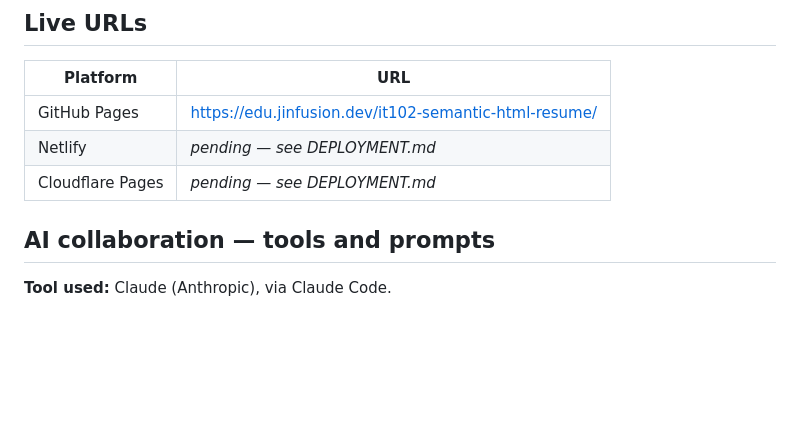
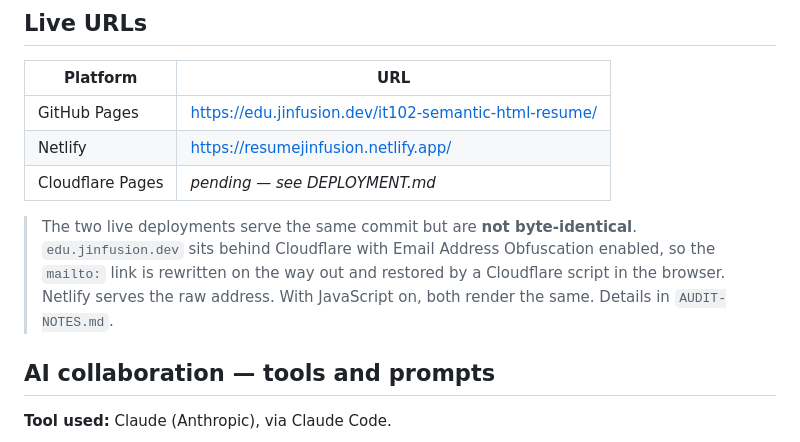
Before and after one commit to jinfusion-edu/it102-semantic-html-resume, a Markdown page: README.md, the part around the change. GitHub-like rendering; blank space fills up the shorter version.

```diff
--- a/README.md
+++ b/README.md
@@ -64,8 +64,14 @@ it stacks underneath.
 | Platform | URL |
 |---|---|
 | GitHub Pages | https://edu.jinfusion.dev/it102-semantic-html-resume/ |
-| Netlify | _pending — see DEPLOYMENT.md_ |
+| Netlify | https://resumejinfusion.netlify.app/ |
 | Cloudflare Pages | _pending — see DEPLOYMENT.md_ |
+
+> The two live deployments serve the same commit but are **not byte-identical**.
+> `edu.jinfusion.dev` sits behind Cloudflare with Email Address Obfuscation
+> enabled, so the `mailto:` link is rewritten on the way out and restored by a
+> Cloudflare script in the browser. Netlify serves the raw address. With
+> JavaScript on, both render the same. Details in `AUDIT-NOTES.md`.
 
 ## AI collaboration — tools and prompts
 
```
Also changed, not shown: AUDIT-NOTES.md (+49 -0 lines), DEPLOYMENT.md (+5 -2 lines).
